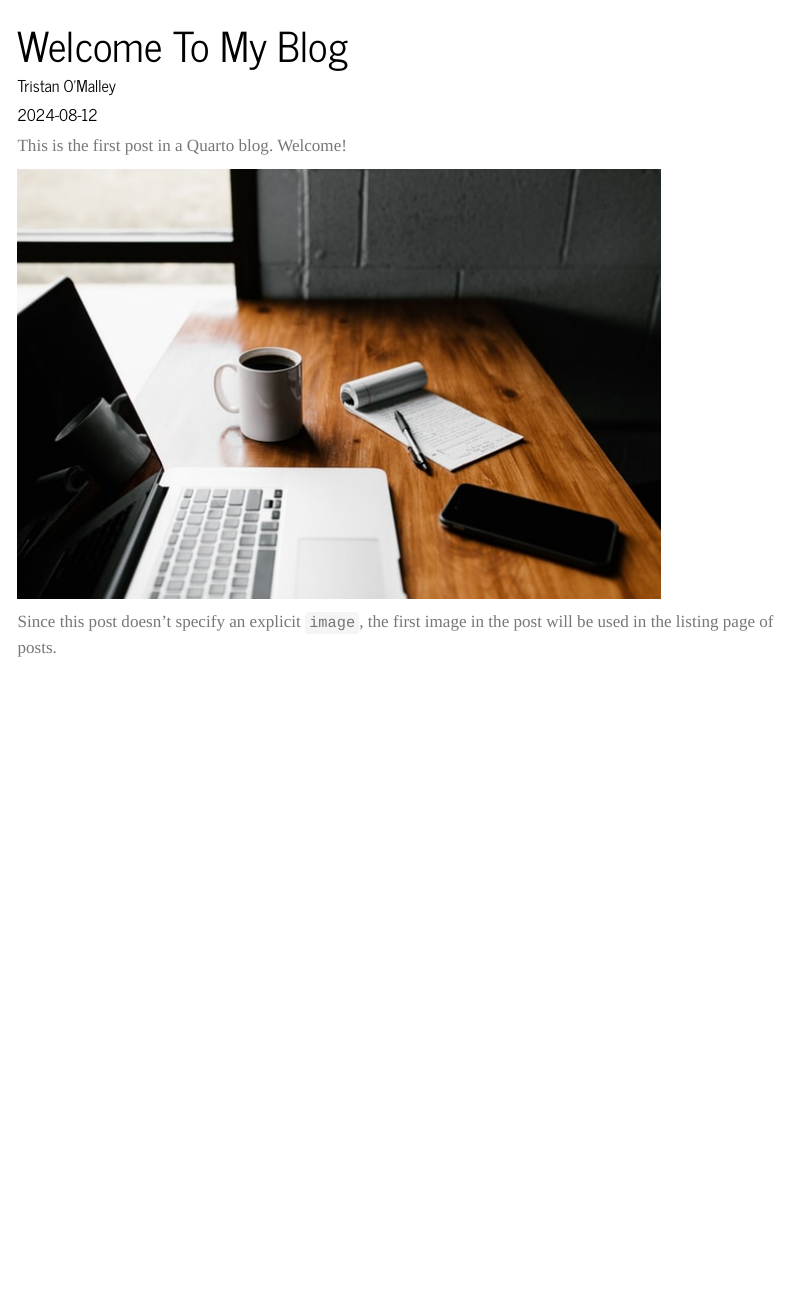
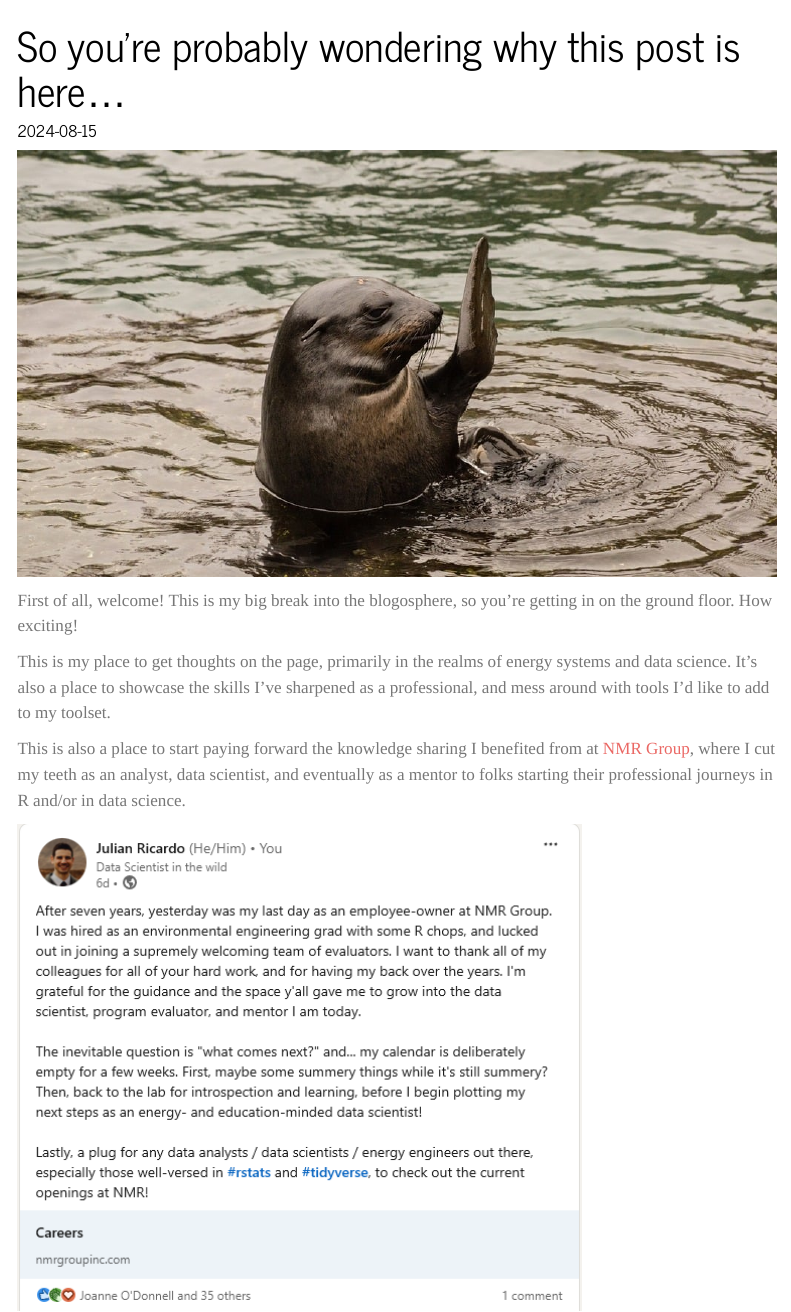
Before and after one commit to jdnricardo/personal_blog, a Quarto document (posts/welcome/index.qmd): the page in a window 1100 px wide, from its top. Rendered offline with R 4.5, knitr and Pandoc in place of Quarto, with nearby package versions; menus at the side of the page are left out.

Commit message:
First draft of first post

```diff
--- a/posts/welcome/index.qmd
+++ b/posts/welcome/index.qmd
@@ -1,12 +1,15 @@
 ---
-title: "Welcome To My Blog"
-author: "Tristan O'Malley"
-date: "2024-08-12"
+title: "So you're probably wondering why this post is here..."
+date: "2024-08-15"
 categories: [news]
 ---
 
-This is the first post in a Quarto blog. Welcome!
+![](seal_hello.jpg){.preview-image}
 
-![](thumbnail.jpg)
+First of all, welcome! This is my big break into the blogosphere, so you're getting in on the ground floor. How exciting!
 
-Since this post doesn't specify an explicit `image`, the first image in the post will be used in the listing page of posts.
+This is my place to get thoughts on the page, primarily in the realms of energy systems and data science. It's also a place to showcase the skills I've sharpened as a professional, and mess around with tools I'd like to add to my toolset.
+
+This is also a place to start paying forward the knowledge sharing I benefited from at [NMR Group](https://nmrgroupinc.com), where I cut my teeth as an analyst, data scientist, and eventually as a mentor to folks starting their professional journeys in R and/or in data science.
+
+[![](goodbye_nmr.png)](https://www.linkedin.com/feed/update/urn:li:activity:7227386045900726272/){target="_blank"}
```
Also changed, not shown: index.qmd (+6 -2 lines), posts/post-with-code/index.qmd (+2 -1 lines), footer.html, posts/welcome/goodbye_nmr.png (added), posts/welcome/seal_hello.jpg (added), posts/welcome/thumbnail.jpg (deleted), 11 other files.
